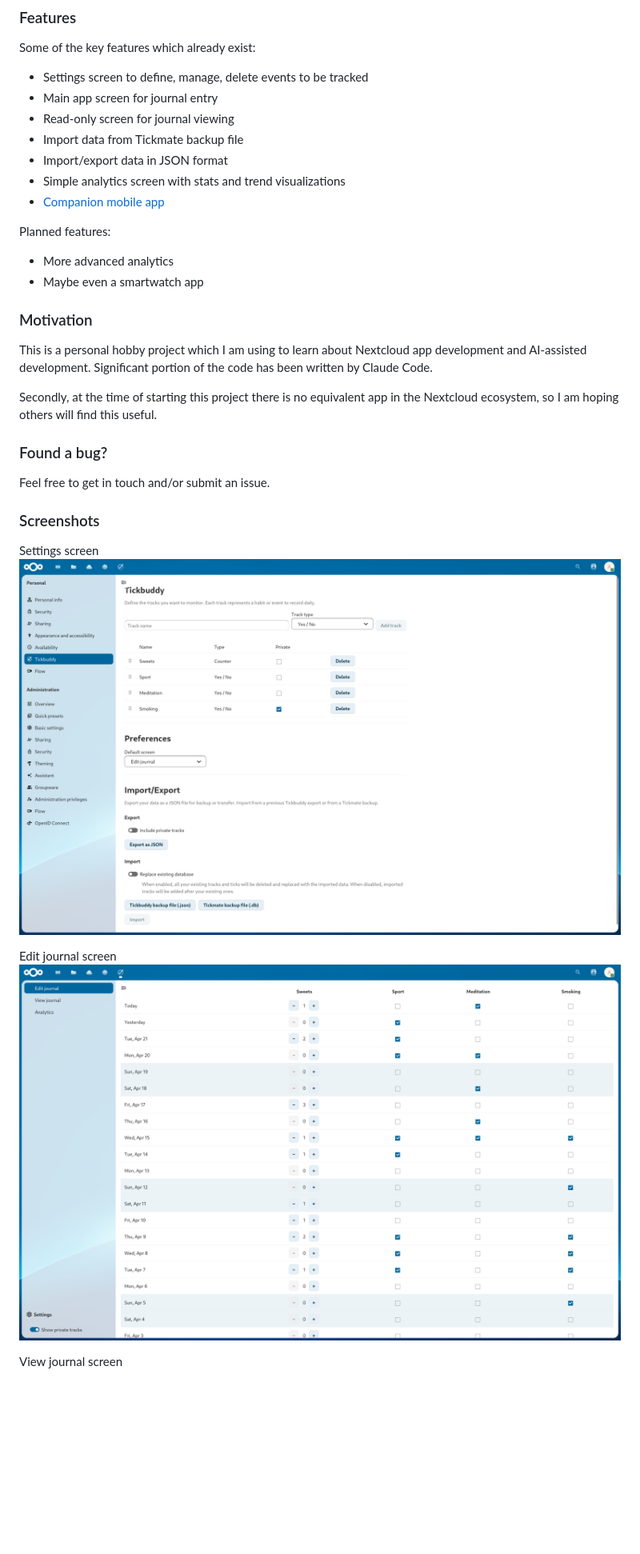
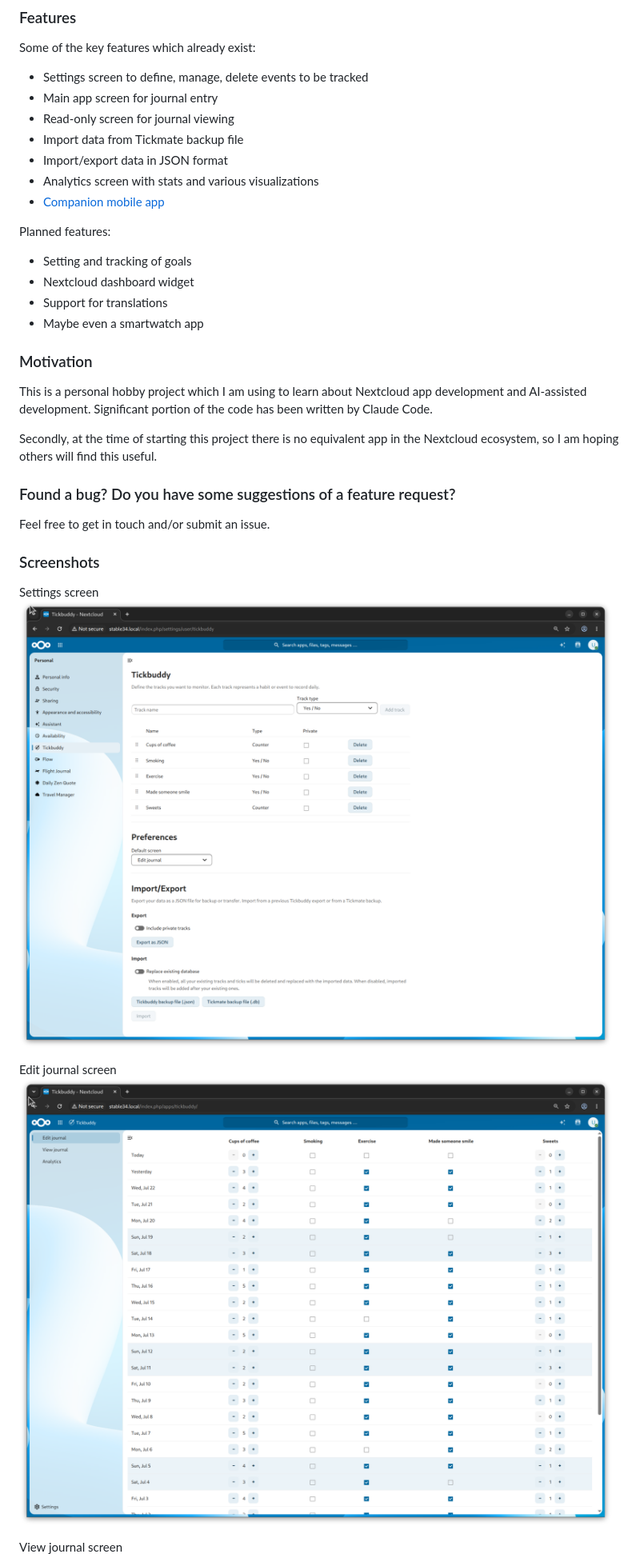
Before and after one commit to martinhammer/tickbuddy, a Markdown page: README.md, the part around the change printed below. Shown: that part at 80% size. GitHub-like rendering; pictures changed too: img/Edit_20260724.png (added), img/Settings_20260724.png (added); blank space fills up the shorter version.

```diff
--- a/README.md
+++ b/README.md
@@ -12,11 +12,13 @@ Some of the key features which already exist:
 * Read-only screen for journal viewing
 * Import data from Tickmate backup file
 * Import/export data in JSON format
-* Simple analytics screen with stats and trend visualizations
+* Analytics screen with stats and various visualizations
 * [Companion mobile app](https://github.com/martinhammer/tickdroid)
 
 Planned features:
-* More advanced analytics
+* Setting and tracking of goals
+* Nextcloud dashboard widget
+* Support for translations
 * Maybe even a smartwatch app
 
 ### Motivation
@@ -25,16 +27,16 @@ This is a personal hobby project which I am using to learn about Nextcloud app d
 
 Secondly, at the time of starting this project there is no equivalent app in the Nextcloud ecosystem, so I am hoping others will find this useful.
 
-### Found a bug?
+### Found a bug? Do you have some suggestions of a feature request?
 
 Feel free to get in touch and/or submit an issue.
 
 ### Screenshots
 
 Settings screen
-![Screenshot of settings screen](img/Settings_20260423.png)
+![Screenshot of settings screen](img/Settings_20260724.png)
 
 Edit journal screen
-![Screenshot of edit journal screen](img/Edit_20260423.png)
+![Screenshot of edit journal screen](img/Edit_20260724.png)
 
 View journal screen
```
Also changed, not shown: other parts of README.md (+3 -3 lines), CHANGELOG.md (+10 -1 lines), CLAUDE.md (+21 -1 lines), img/Analytics_20260724_01.png (added), img/Analytics_20260724_02.png (added), img/View_20260724.png (added), 1 other file.
